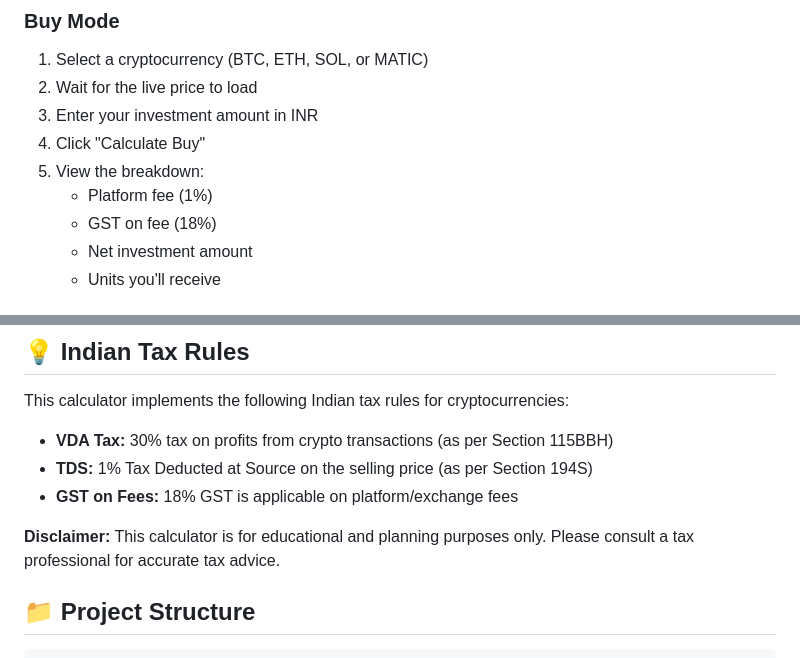
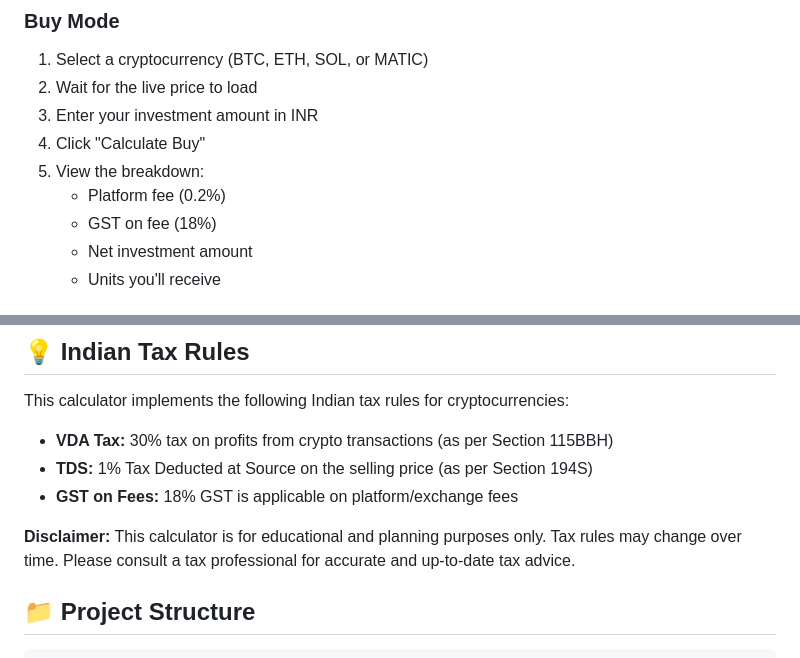
Before and after one commit to MuthuvelMukesh/Crypto-Calc, a Markdown page: README.md, 2 parts joined by grey strips. Drawn GitHub-style.

Commit message:
Fix platform fee percentage and improve tax disclaimer
Co-authored-by: MuthuvelMukesh <185190370+MuthuvelMukesh@users.noreply.github.com>

```diff
--- a/README.md
+++ b/README.md
@@ -130,7 +130,7 @@ Since this is a static site, you can deploy it to:
 3. Enter your investment amount in INR
 4. Click "Calculate Buy"
 5. View the breakdown:
-   - Platform fee (1%)
+   - Platform fee (0.2%)
    - GST on fee (18%)
    - Net investment amount
    - Units you'll receive
@@ -164,7 +164,7 @@ This calculator implements the following Indian tax rules for cryptocurrencies:
 - **TDS:** 1% Tax Deducted at Source on the selling price (as per Section 194S)
 - **GST on Fees:** 18% GST is applicable on platform/exchange fees
 
-**Disclaimer:** This calculator is for educational and planning purposes only. Please consult a tax professional for accurate tax advice.
+**Disclaimer:** This calculator is for educational and planning purposes only. Tax rules may change over time. Please consult a tax professional for accurate and up-to-date tax advice.
 
 ## 📁 Project Structure
 
```
